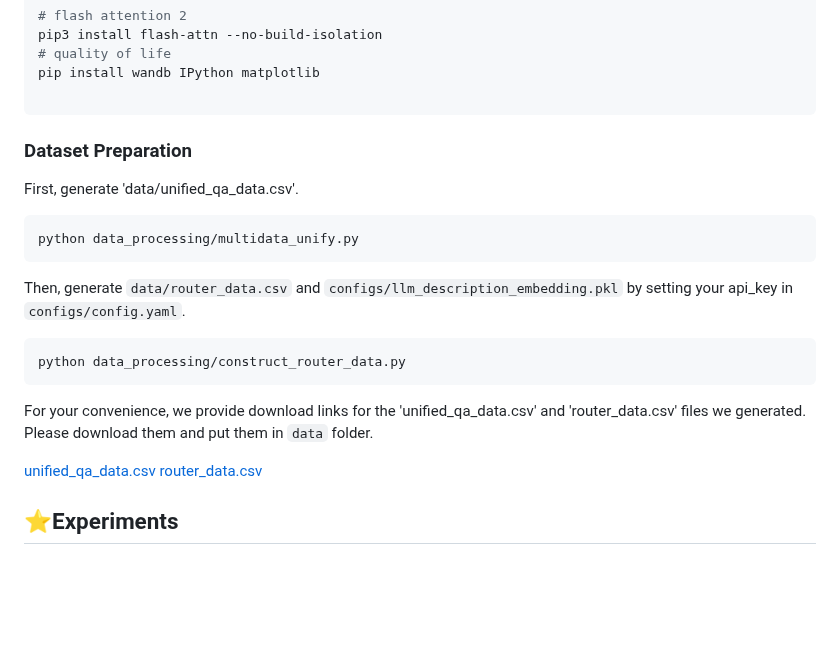
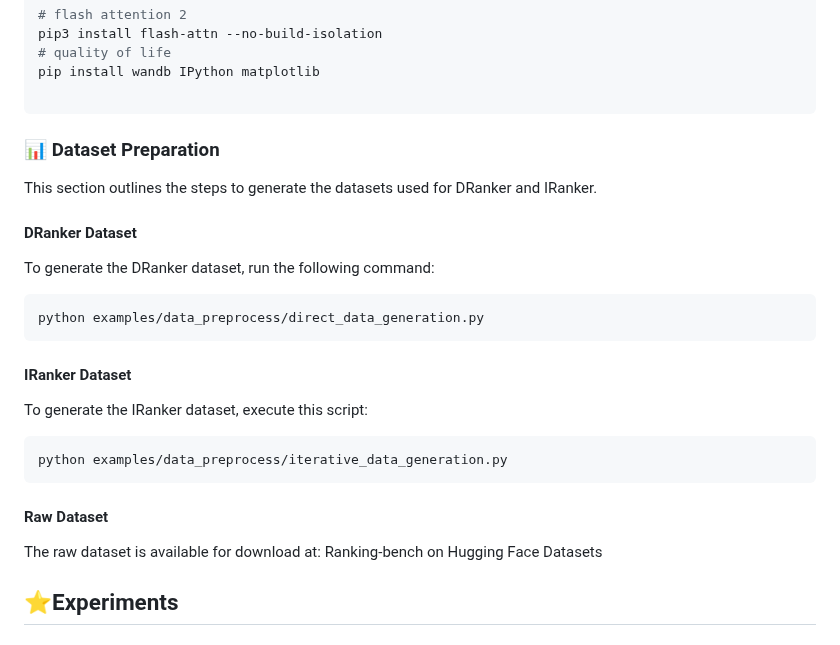
Before and after one commit to ft2023/IRanker-demo, a Markdown page: README.md, the part around the change. GitHub-like rendering; blank space fills up the shorter version.

Commit message:
Update README.md
update data prep readme.md

````diff
--- a/README.md
+++ b/README.md
@@ -62,24 +62,27 @@ pip3 install flash-attn --no-build-isolation
 pip install wandb IPython matplotlib
 
 ```
+### 📊 Dataset Preparation
 
-### Dataset Preparation
+This section outlines the steps to generate the datasets used for DRanker and IRanker.
 
-First, generate 'data/unified_qa_data.csv'.
+#### DRanker Dataset
+
+To generate the DRanker dataset, run the following command:
 
 ```bash
-python data_processing/multidata_unify.py
-```
-Then, generate `data/router_data.csv` and `configs/llm_description_embedding.pkl` by setting your api_key in `configs/config.yaml`.
-
-```bash
-python data_processing/construct_router_data.py
+python examples/data_preprocess/direct_data_generation.py
 ```
 
-For your convenience, we provide download links for the 'unified_qa_data.csv' and 'router_data.csv' files we generated. Please download them and put them in `data` folder.
+#### IRanker Dataset
+To generate the IRanker dataset, execute this script:
+```bash
+python examples/data_preprocess/iterative_data_generation.py
+```
 
-[unified_qa_data.csv](https://drive.google.com/file/d/1__SY7UScvX1xPWeX1NK6ZulLMdZTqBcI/view?usp=share_link)
-[router_data.csv](https://drive.google.com/file/d/1YYn-BV-5s2amh6mKLqKMR0H__JB-CKU4/view?usp=share_link)
+#### Raw Dataset
+The raw dataset is available for download at:
+Ranking-bench on Hugging Face Datasets
 
 ## ⭐Experiments
 
````
